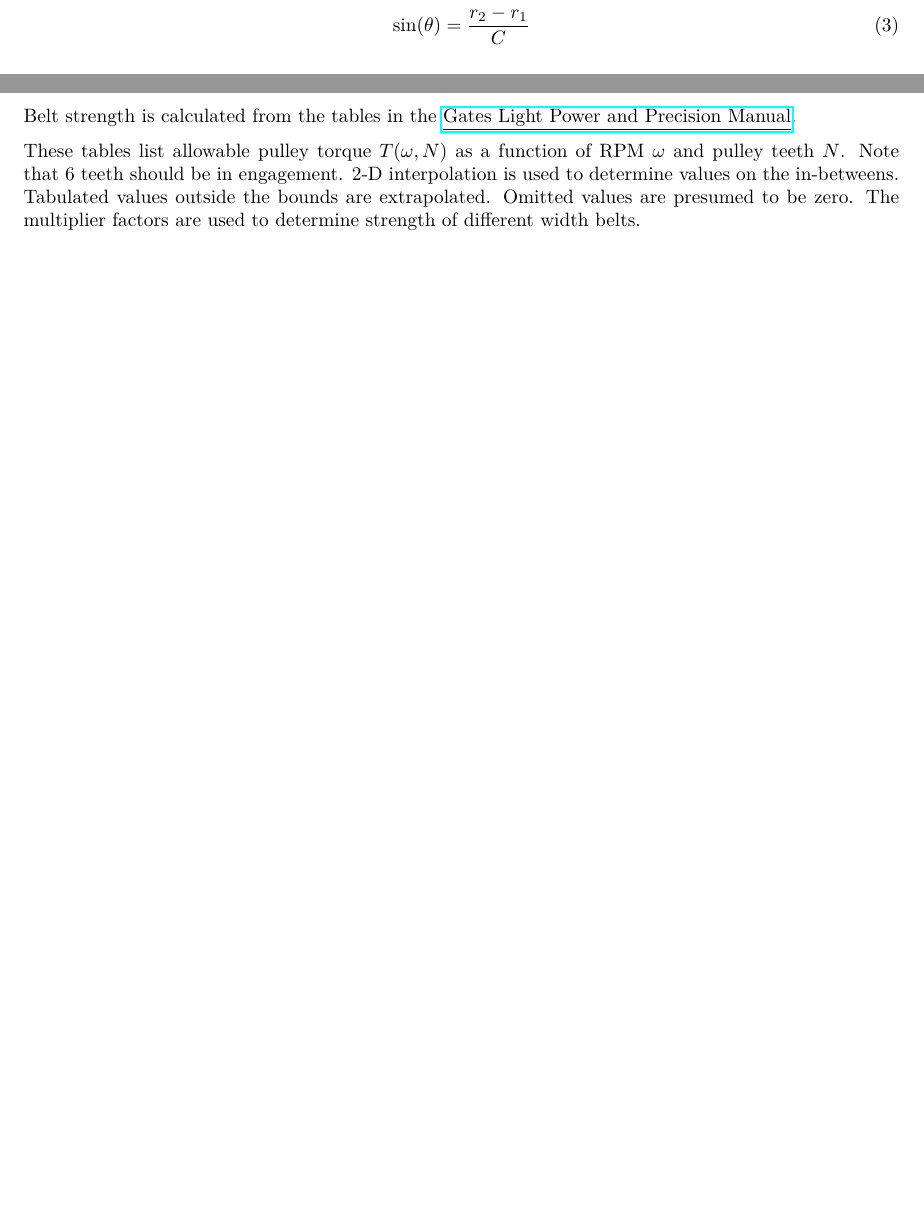
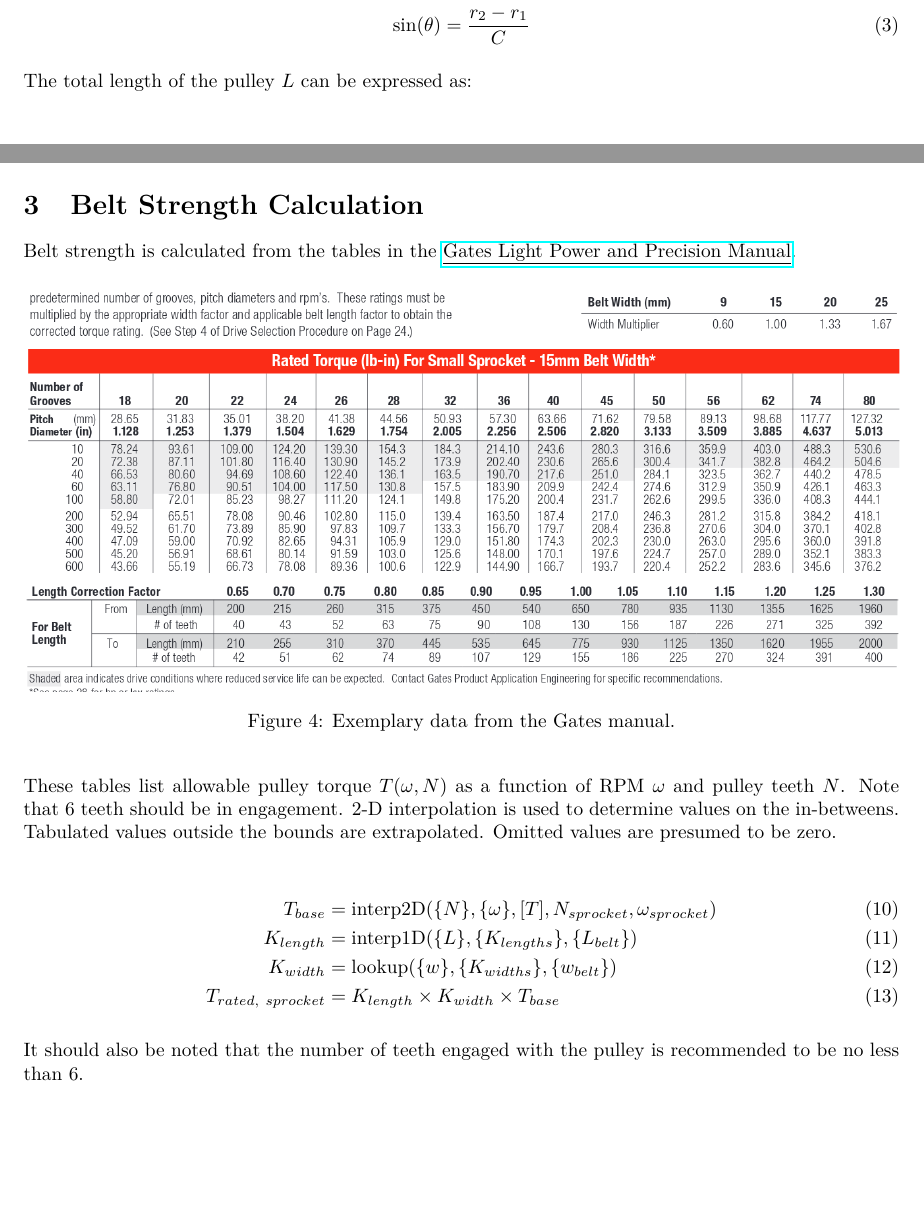
Before and after one commit to Thaddeus-Maximus/everycalc, a LaTeX paper (docs/beltcalc.tex): two parts of pages 1 and 3 of 5 before the commit and two parts of pages 2 and 3 of 5 after it, joined at a grey line, cut so that both start at the same text. Compiled offline with pdfLaTeX.

Commit message:
belt rating updated

```diff
--- a/docs/beltcalc.tex
+++ b/docs/beltcalc.tex
@@ -144,14 +145,28 @@
 		L = \frac{2 C}{\sqrt{1 - (\frac{d_2 + d_1}{2 C})^2}} + \frac{d_1 + d_2}{2} (\pi + 2 \theta)
 	\end{align}
 
-	\section*{Belt Strength Calculation}
+	\section{Belt Strength Calculation}
 
 	Belt strength is calculated from the tables in the \href{https://www.gates.com/content/dam/gates/home/resources/resource-library/catalogs/light-power-and-precision-manual.pdf}{\underline{Gates Light Power and Precision Manual}}.
+
+	\begin{figure}[H]
+	\includegraphics[width=\textwidth]{beltrating_a.png}
+	\includegraphics[width=\textwidth]{beltrating_b.png}
+	\caption{Exemplary data from the Gates manual.}
+	\end{figure}
 
 	These tables list allowable pulley torque $T(\omega, N)$ as a function of RPM $\omega$ and pulley teeth $N$. Note that 6 teeth should be in engagement.
 	2-D interpolation is used to determine values on the in-betweens.
 	Tabulated values outside the bounds are extrapolated. Omitted values are presumed to be zero.
-	The multiplier factors are used to determine strength of different width belts.
+
+	\begin{align}
+		T_{base} &= \text{interp2D}(\{N\}, \{\omega\}, [T], N_{sprocket}, \omega_{sprocket}) \\
+		K_{length} &= \text{interp1D}(\{L\}, \{K_{lengths}\}, \{L_{belt}\}) \\
+		K_{width} &= \text{lookup}(\{w\}, \{K_{widths}\}, \{w_{belt}\}) \\
+		T_{rated,\ sprocket} &= K_{length} \times K_{width} \times T_{base}
+	\end{align}
+
+	It should also be noted that the number of teeth engaged with the pulley is recommended to be no less than 6.
 
 	\newpage
 
```
Also changed, not shown: docs/beltcalc.pdf, docs/beltrating_a.png (added), docs/beltrating_b.png (added), docs/trajectories.pdf, docs/beltcalc.tex (13 more changed lines).
